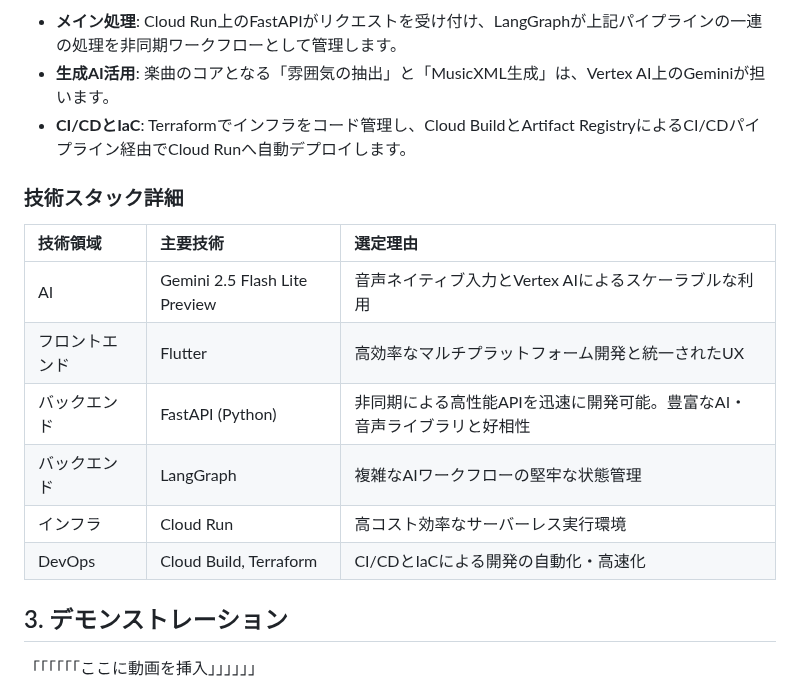
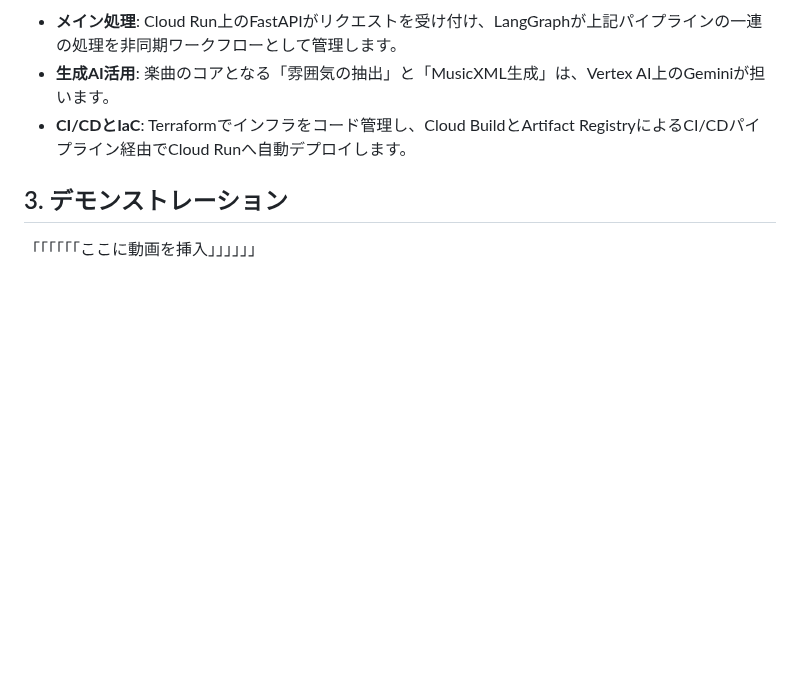
Before and after one commit to xxkuboxx/ai-hackathon-20250502, a Markdown page: story.md, the part around the change. Drawn GitHub-style; blank space fills up the shorter version.

Commit message:
技術スタック削除

```diff
--- a/story.md
+++ b/story.md
@@ -84,16 +84,6 @@ Session MUSEが単なる自動作曲ツールと一線を画すのが、この
 -   **生成AI活用**: 楽曲のコアとなる「雰囲気の抽出」と「MusicXML生成」は、Vertex AI上のGeminiが担います。
 -   **CI/CDとIaC**: Terraformでインフラをコード管理し、Cloud BuildとArtifact RegistryによるCI/CDパイプライン経由でCloud Runへ自動デプロイします。
 
-### 技術スタック詳細
-| 技術領域 | 主要技術 | 選定理由 |
-|:---|:---|:---|
-| AI | Gemini 2.5 Flash Lite Preview | 音声ネイティブ入力とVertex AIによるスケーラブルな利用 |
-| フロントエンド | Flutter | 高効率なマルチプラットフォーム開発と統一されたUX |
-| バックエンド | FastAPI (Python) | 非同期による高性能APIを迅速に開発可能。豊富なAI・音声ライブラリと好相性 |
-| バックエンド | LangGraph | 複雑なAIワークフローの堅牢な状態管理 |
-| インフラ | Cloud Run | 高コスト効率なサーバーレス実行環境 |
-| DevOps | Cloud Build, Terraform | CI/CDとIaCによる開発の自動化・高速化 |
-
 ## 3. デモンストレーション
 「「「「「「ここに動画を挿入」」」」」」
 
```
